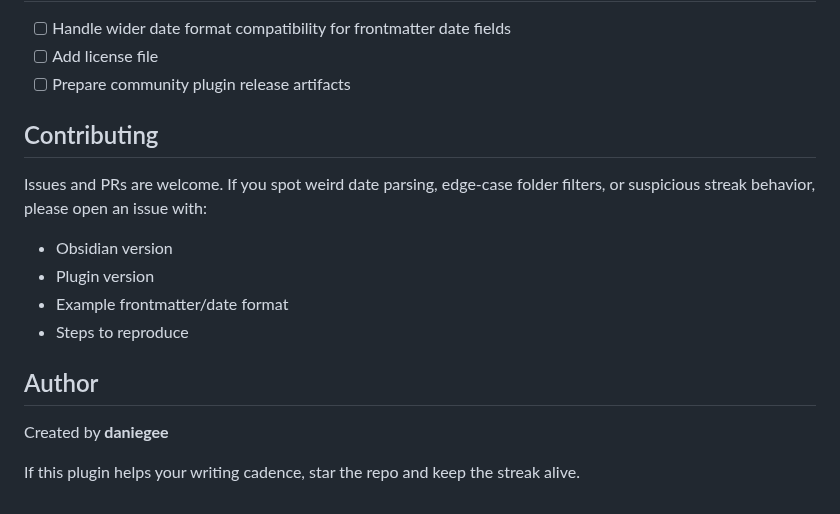
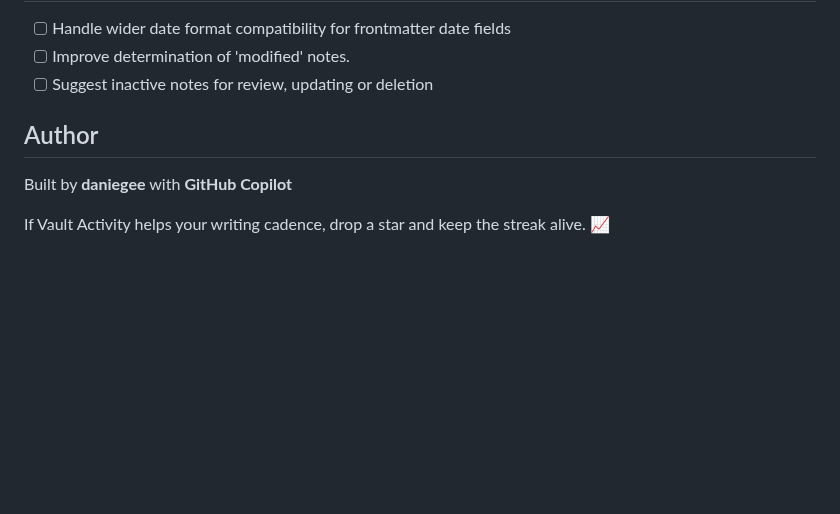
Before and after one commit to daniegee/obsidian-vault-activity, a Markdown page: README.md, the part around one of its changes. Drawn GitHub-style; blank space fills up the shorter version.

```diff
--- a/README.md
+++ b/README.md
@@ -116,19 +110,10 @@ npm run format         # prettier
 
 - [ ] Handle wider date format compatibility for frontmatter date fields
-- [ ] Add license file
-- [ ] Prepare community plugin release artifacts
-
-## Contributing
-
-Issues and PRs are welcome. If you spot weird date parsing, edge-case folder filters, or suspicious streak behavior, please open an issue with:
-
-- Obsidian version
-- Plugin version
-- Example frontmatter/date format
-- Steps to reproduce
+- [ ] Improve determination of 'modified' notes.
+- [ ] Suggest inactive notes for review, updating or deletion
 
 ## Author
 
-Created by **daniegee**
+Built by **daniegee** with **GitHub Copilot**
 
-If this plugin helps your writing cadence, star the repo and keep the streak alive.
+If Vault Activity helps your writing cadence, drop a star and keep the streak alive. 📈
```
Also changed, not shown: other parts of README.md (+51 -57 lines), activity_drilldown.png (added), activity_highlights.png (added), activity_trend.png (added).
